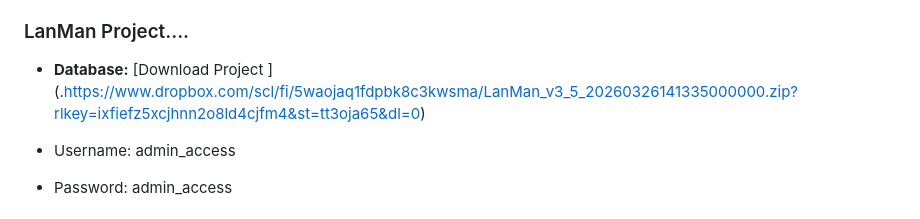
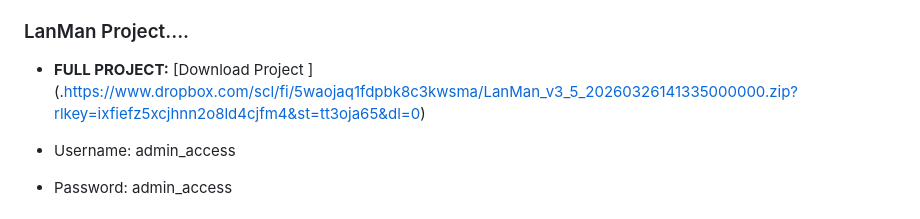
Before and after one commit to JamieO77/lanman, a Markdown page: README.md, the part around the change. Rendered like a GitHub page.

```diff
--- a/README.md
+++ b/README.md
@@ -215,7 +215,7 @@ The user-facing platform is a highly optimized, compiled Scriptcase PHP 8.2 web
 
 
 ### LanMan Project....
-* **Database:** [Download Project ] (.[https://www.dropbox.com/scl/fi/5waojaq1fdpbk8c3kwsma/LanMan_v3_5_20260326141335000000.zip?rlkey=ixfiefz5xcjhnn2o8ld4cjfm4&st=tt3oja65&dl=0](https://www.dropbox.com/scl/fi/0kos3rqqjn4odr4b5qm5r/LanMan_v3_5_20260326142601000000.zip?rlkey=vy6jes5y12gq4fqmtn3exylzi&st=f77m3wks&dl=0))
+* **FULL PROJECT:** [Download Project ] (.[https://www.dropbox.com/scl/fi/5waojaq1fdpbk8c3kwsma/LanMan_v3_5_20260326141335000000.zip?rlkey=ixfiefz5xcjhnn2o8ld4cjfm4&st=tt3oja65&dl=0](https://www.dropbox.com/scl/fi/0kos3rqqjn4odr4b5qm5r/LanMan_v3_5_20260326142601000000.zip?rlkey=vy6jes5y12gq4fqmtn3exylzi&st=f77m3wks&dl=0))
 
 * Username: admin_access
 * Password: admin_access
```
